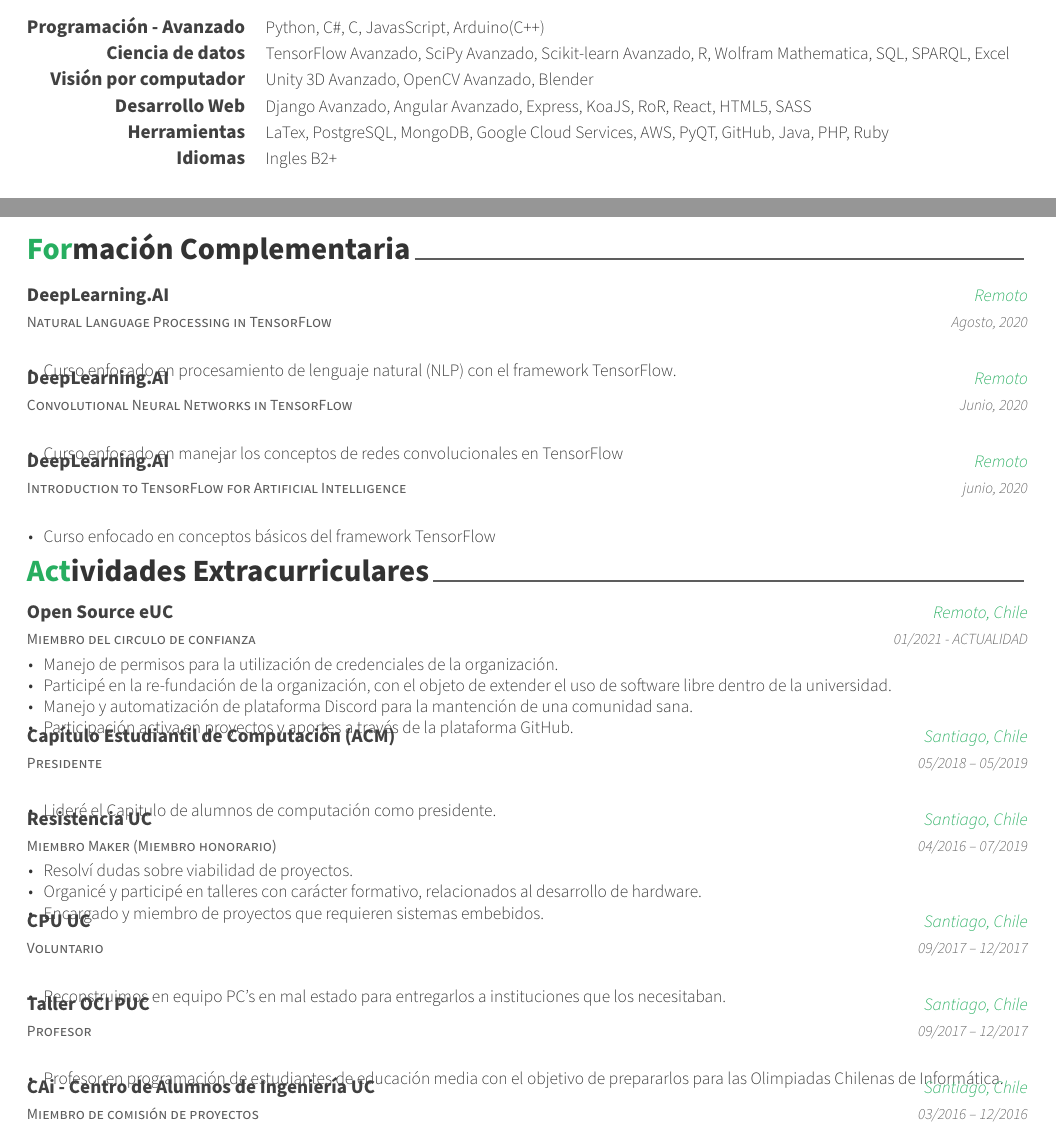
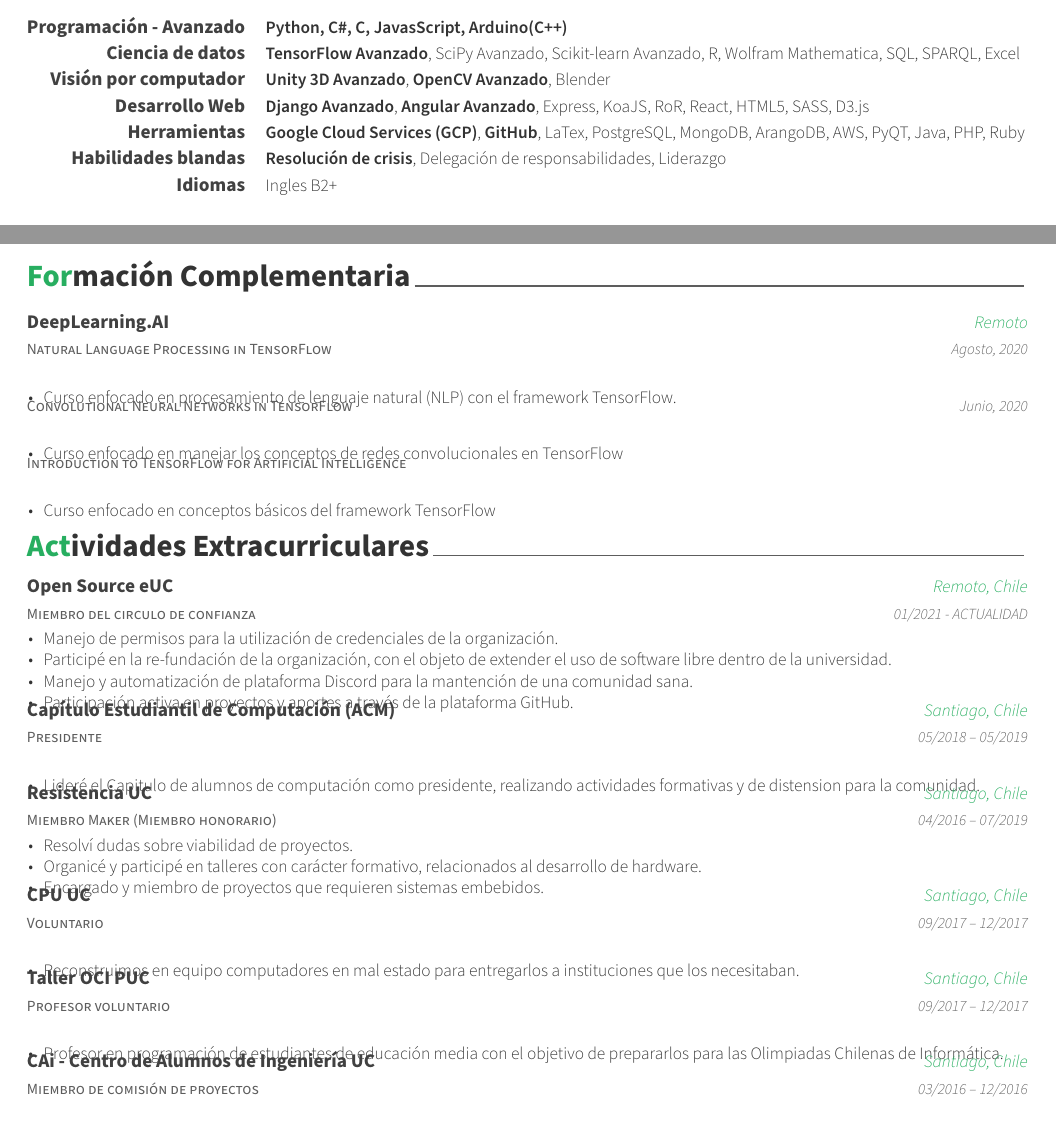
Before and after one commit to FarDust/curriculum-vitae, a LaTeX CV (cv-gabriel-faundez.tex, which reads cv/complementaries.tex, cv/extracurricular.tex, cv/skills.tex): two parts of pages 1 and 2 of 2, joined at a grey line, cut so that both start at the same text. Compiled offline with XeLaTeX.

Commit message:
feat: update cv skills highlight

```diff
--- a/cv/complementaries.tex
+++ b/cv/complementaries.tex
@@ -24,8 +24,8 @@
 %---------------------------------------------------------
 \cventry
 {Convolutional Neural Networks in TensorFlow} % Degree
-{DeepLearning.AI} % Institution
-{Remoto} % Location
+{} % Institution
+{} % Location
 {Junio, 2020} % Date(s)
 {
   \begin{cvitems} % Description(s) bullet points
@@ -36,9 +36,9 @@
 %---------------------------------------------------------
 \cventry
 {Introduction to TensorFlow for Artificial Intelligence} % Degree
-{DeepLearning.AI} % Institution
-{Remoto} % Location
-{junio, 2020} % Date(s)
+{} % Institution
+{} % Location
+{} % Date(s)
 {
   \begin{cvitems} % Description(s) bullet points
     \item {Curso enfocado en conceptos básicos del framework TensorFlow}
--- a/cv/extracurricular.tex
+++ b/cv/extracurricular.tex
@@ -32,7 +32,7 @@
     {05/2018 – 05/2019} % Date(s)
     {
       \begin{cvitems} % Description(s) of experience/contributions/knowledge
-        \item {Lideré el Capitulo de alumnos de computación como presidente.}
+        \item {Lideré el Capitulo de alumnos de computación como presidente, realizando actividades formativas y de distension para la comunidad.}
       \end{cvitems}
     }
 
@@ -59,13 +59,13 @@
     {09/2017 – 12/2017} % Date(s)
     {
       \begin{cvitems} % Description(s) of experience/contributions/knowledge
-        \item {Reconstruimos en equipo PC's en mal estado para entregarlos a instituciones que los necesitaban.}
+        \item {Reconstruimos en equipo computadores en mal estado para entregarlos a instituciones que los necesitaban.}
       \end{cvitems}
     }
 
 %---------------------------------------------------------
   \cventry
-    {Profesor} % Affiliation/role
+    {Profesor voluntario} % Affiliation/role
     {Taller OCI PUC} % Organization/group
     {Santiago, Chile} % Location
     {09/2017 – 12/2017} % Date(s)
--- a/cv/skills.tex
+++ b/cv/skills.tex
@@ -12,26 +12,29 @@
 %---------------------------------------------------------
   \cvskill
     {Programación - Avanzado} % Category
-    {Python, C\#, C, JavasScript, Arduino(C++)} % Skills
+    {\textbf{Python, C\#, C, JavasScript, Arduino(C++)}} % Skills
 
   \cvskill
     {Ciencia de datos}
-    {TensorFlow Avanzado, SciPy Avanzado, Scikit-learn Avanzado, R, Wolfram Mathematica, SQL, SPARQL, Excel}
+    {\textbf{TensorFlow Avanzado}, SciPy Avanzado, Scikit-learn Avanzado, R, Wolfram Mathematica, SQL, SPARQL, Excel}
 
 %---------------------------------------------------------
   \cvskill
     {Visión por computador} % Category
-    {Unity 3D Avanzado, OpenCV Avanzado, Blender} % Skills
+    {\textbf{Unity 3D Avanzado}, \textbf{OpenCV Avanzado}, Blender} % Skills
 
 %---------------------------------------------------------
   \cvskill
     {Desarrollo Web} % Category
-    {Django Avanzado, Angular Avanzado, Express, KoaJS, RoR, React, HTML5, SASS} % Skills
+    {\textbf{Django Avanzado}, \textbf{Angular Avanzado}, Express, KoaJS, RoR, React, HTML5, SASS, D3.js} % Skills
 
   \cvskill
     {Herramientas}
-    {LaTex, PostgreSQL, MongoDB, Google Cloud Services, AWS, PyQT, GitHub, Java, PHP, Ruby}
+    {\textbf{Google Cloud Services (GCP)}, \textbf{GitHub}, LaTex, PostgreSQL, MongoDB, ArangoDB, AWS, PyQT, Java, PHP, Ruby}
 
+  \cvskill
+    {Habilidades blandas}
+    {\textbf{Resolución de crisis}, Delegación de responsabilidades, Liderazgo}
 %---------------------------------------------------------
   \cvskill
     {Idiomas} % Category
```
Also changed, not shown: cv-gabriel-faundez.pdf, cv/experience.tex (indentation only).
